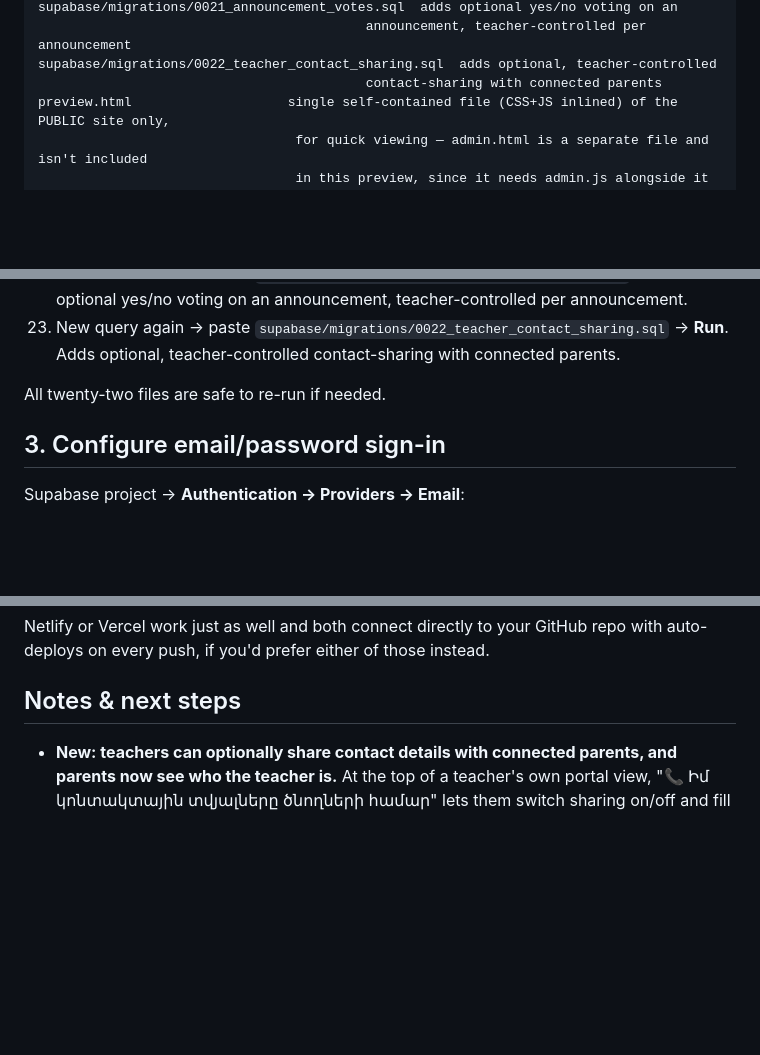
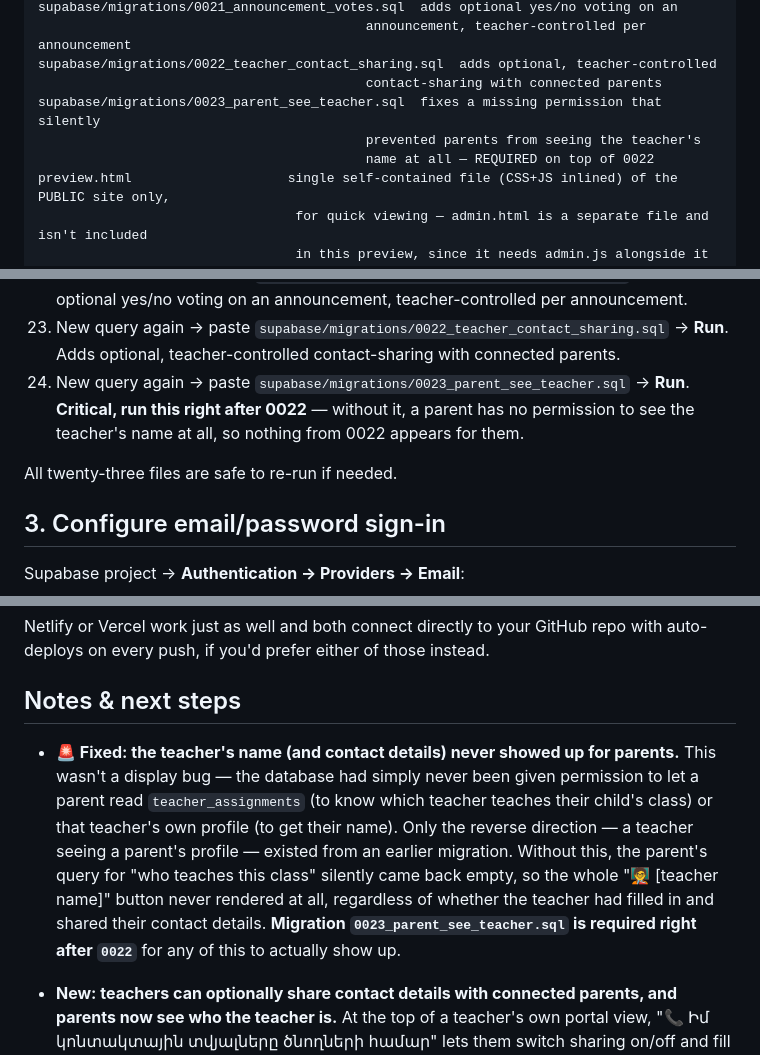
Before and after one commit to Shushanikvzw/Levon-Shant, a Markdown page: README.md, 3 parts joined by grey strips. Drawn GitHub-style; blank space fills up the shorter version.

```diff
--- a/README.md
+++ b/README.md
@@ -82,6 +82,9 @@ supabase/migrations/0021_announcement_votes.sql  adds optional yes/no voting on
                                           announcement, teacher-controlled per announcement
 supabase/migrations/0022_teacher_contact_sharing.sql  adds optional, teacher-controlled
                                           contact-sharing with connected parents
+supabase/migrations/0023_parent_see_teacher.sql  fixes a missing permission that silently
+                                          prevented parents from seeing the teacher's
+                                          name at all — REQUIRED on top of 0022
 preview.html                    single self-contained file (CSS+JS inlined) of the PUBLIC site only,
                                  for quick viewing — admin.html is a separate file and isn't included
                                  in this preview, since it needs admin.js alongside it to work
@@ -176,8 +179,11 @@ all succeeded).
     Adds optional yes/no voting on an announcement, teacher-controlled per announcement.
 23. New query again → paste `supabase/migrations/0022_teacher_contact_sharing.sql`
     → **Run**. Adds optional, teacher-controlled contact-sharing with connected parents.
+24. New query again → paste `supabase/migrations/0023_parent_see_teacher.sql` → **Run**.
+    **Critical, run this right after 0022** — without it, a parent has no permission
+    to see the teacher's name at all, so nothing from 0022 appears for them.
 
-All twenty-two files are safe to re-run if needed.
+All twenty-three files are safe to re-run if needed.
 
 ## 3. Configure email/password sign-in
 
@@ -293,6 +299,17 @@ Netlify or Vercel work just as well and both connect directly to your GitHub rep
 auto-deploys on every push, if you'd prefer either of those instead.
 
 ## Notes & next steps
+
+- **🚨 Fixed: the teacher's name (and contact details) never showed up for
+  parents.** This wasn't a display bug — the database had simply never been given
+  permission to let a parent read `teacher_assignments` (to know which teacher
+  teaches their child's class) or that teacher's own profile (to get their name).
+  Only the reverse direction — a teacher seeing a parent's profile — existed from an
+  earlier migration. Without this, the parent's query for "who teaches this class"
+  silently came back empty, so the whole "🧑‍🏫 [teacher name]" button never rendered
+  at all, regardless of whether the teacher had filled in and shared their contact
+  details. **Migration `0023_parent_see_teacher.sql` is required right after `0022`**
+  for any of this to actually show up.
 
 - **New: teachers can optionally share contact details with connected parents, and
   parents now see who the teacher is.** At the top of a teacher's own portal view,
```
